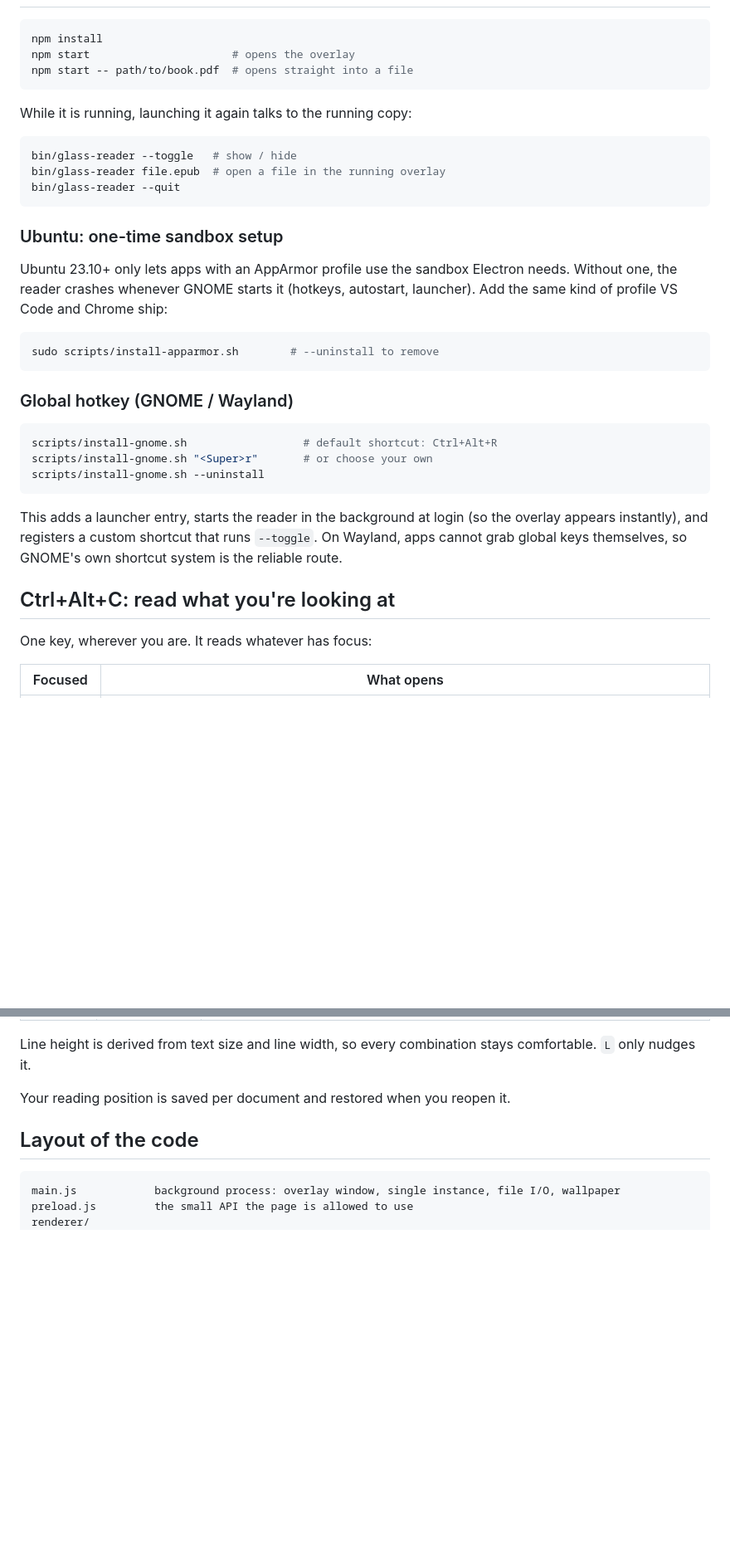
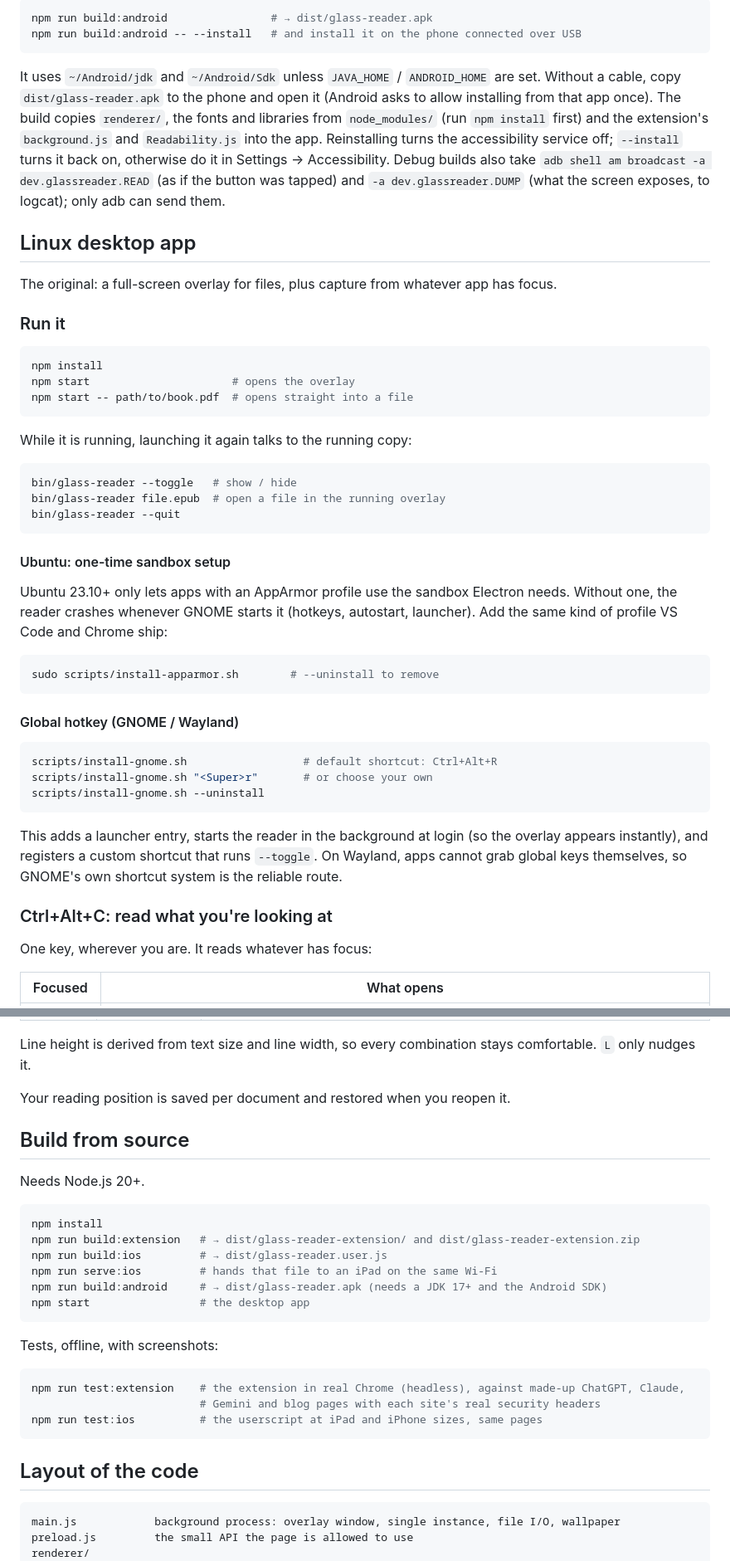
Before and after one commit to IshanG7240/glass-reader, a Markdown page: README.md, 2 parts joined by grey strips. Shown at 83% size. Drawn GitHub-style; blank space fills up the shorter version.

````diff
--- a/README.md
+++ b/README.md
@@ -20,3 +100,15 @@ The desktop app (Linux) runs from source: see [Run it](#run-it).
+```bash
+npm run build:android                # → dist/glass-reader.apk
+npm run build:android -- --install   # and install it on the phone connected over USB
+```
+
+It uses `~/Android/jdk` and `~/Android/Sdk` unless `JAVA_HOME` / `ANDROID_HOME` are set. Without a cable, copy `dist/glass-reader.apk` to the phone and open it (Android asks to allow installing from that app once). The build copies `renderer/`, the fonts and libraries from `node_modules/` (run `npm install` first) and the extension's `background.js` and `Readability.js` into the app. Reinstalling turns the accessibility service off; `--install` turns it back on, otherwise do it in Settings → Accessibility. Debug builds also take `adb shell am broadcast -a dev.glassreader.READ` (as if the button was tapped) and `-a dev.glassreader.DUMP` (what the screen exposes, to logcat); only adb can send them.
+
+## Linux desktop app
+
+The original: a full-screen overlay for files, plus capture from whatever app has focus.
+
+### Run it
 
 ```bash
 npm install
@@ -32,7 +124,7 @@ bin/glass-reader file.epub  # open a file in the running overlay
 bin/glass-reader --quit
 ```
 
-### Ubuntu: one-time sandbox setup
+#### Ubuntu: one-time sandbox setup
 
 Ubuntu 23.10+ only lets apps with an AppArmor profile use the sandbox Electron needs. Without one, the reader crashes whenever GNOME starts it (hotkeys, autostart, launcher). Add the same kind of profile VS Code and Chrome ship:
 
@@ -40,7 +132,7 @@ Ubuntu 23.10+ only lets apps with an AppArmor profile use the sandbox Electron n
 sudo scripts/install-apparmor.sh        # --uninstall to remove
 ```
 
-### Global hotkey (GNOME / Wayland)
+#### Global hotkey (GNOME / Wayland)
 
 ```bash
 scripts/install-gnome.sh                  # default shortcut: Ctrl+Alt+R
@@ -50,7 +142,7 @@ scripts/install-gnome.sh --uninstall
 
 This adds a launcher entry, starts the reader in the background at login (so the overlay appears instantly), and registers a custom shortcut that runs `--toggle`. On Wayland, apps cannot grab global keys themselves, so GNOME's own shortcut system is the reliable route.
 
-## Ctrl+Alt+C: read what you're looking at
+### Ctrl+Alt+C: read what you're looking at
 
 One key, wherever you are. It reads whatever has focus:
 
@@ -197,6 +230,27 @@ Test files: `samples/diagrams.md` (Mermaid, local image, inline SVG) and `sample
 Line height is derived from text size and line width, so every combination stays comfortable. `L` only nudges it.
 
 Your reading position is saved per document and restored when you reopen it.
+
+## Build from source
+
+Needs Node.js 20+.
+
+```bash
+npm install
+npm run build:extension   # → dist/glass-reader-extension/ and dist/glass-reader-extension.zip
+npm run build:ios         # → dist/glass-reader.user.js
+npm run serve:ios         # hands that file to an iPad on the same Wi-Fi
+npm run build:android     # → dist/glass-reader.apk (needs a JDK 17+ and the Android SDK)
+npm start                 # the desktop app
+```
+
+Tests, offline, with screenshots:
+
+```bash
+npm run test:extension    # the extension in real Chrome (headless), against made-up ChatGPT, Claude,
+                          # Gemini and blog pages with each site's real security headers
+npm run test:ios          # the userscript at iPad and iPhone sizes, same pages
+```
 
 ## Layout of the code
 
````
Also changed, not shown: other parts of README.md (+98 -69 lines), CONTRIBUTING.md (added, +27 -0 lines), docs/screenshots/article.png (added), docs/screenshots/conversation.png (added), docs/screenshots/phone.png (added), 1 other file.
